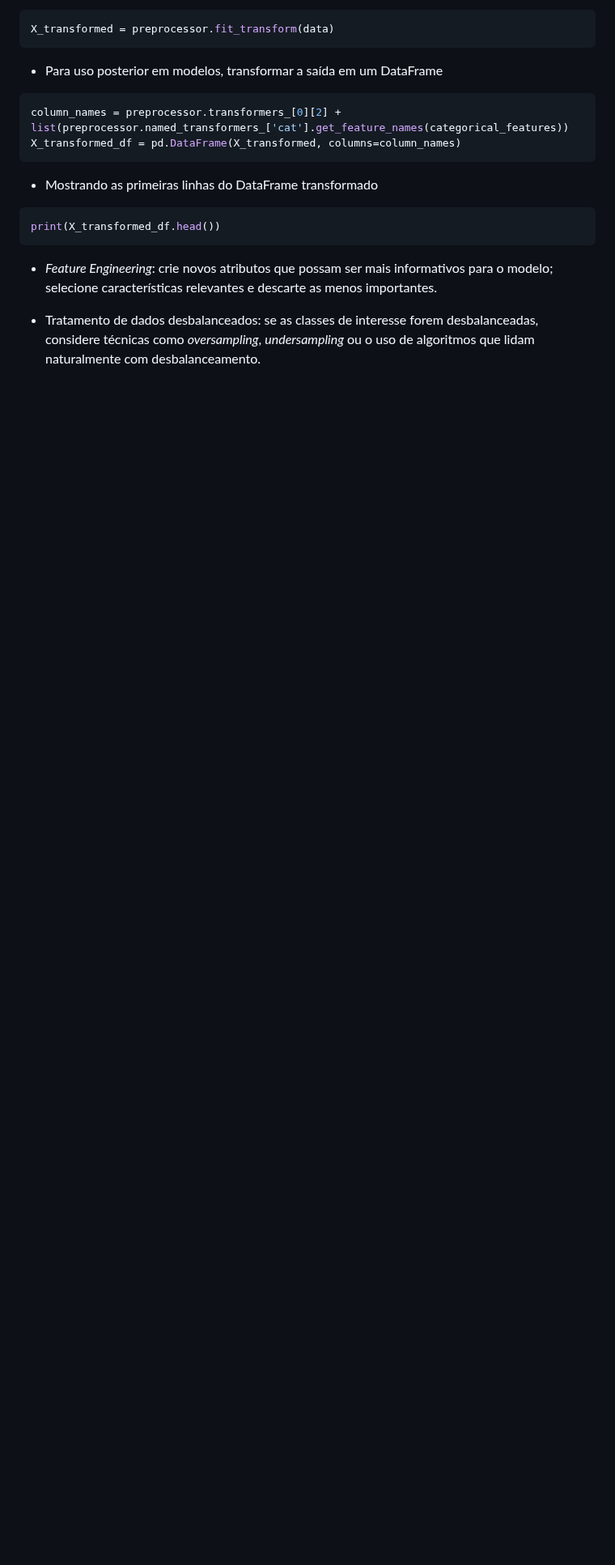
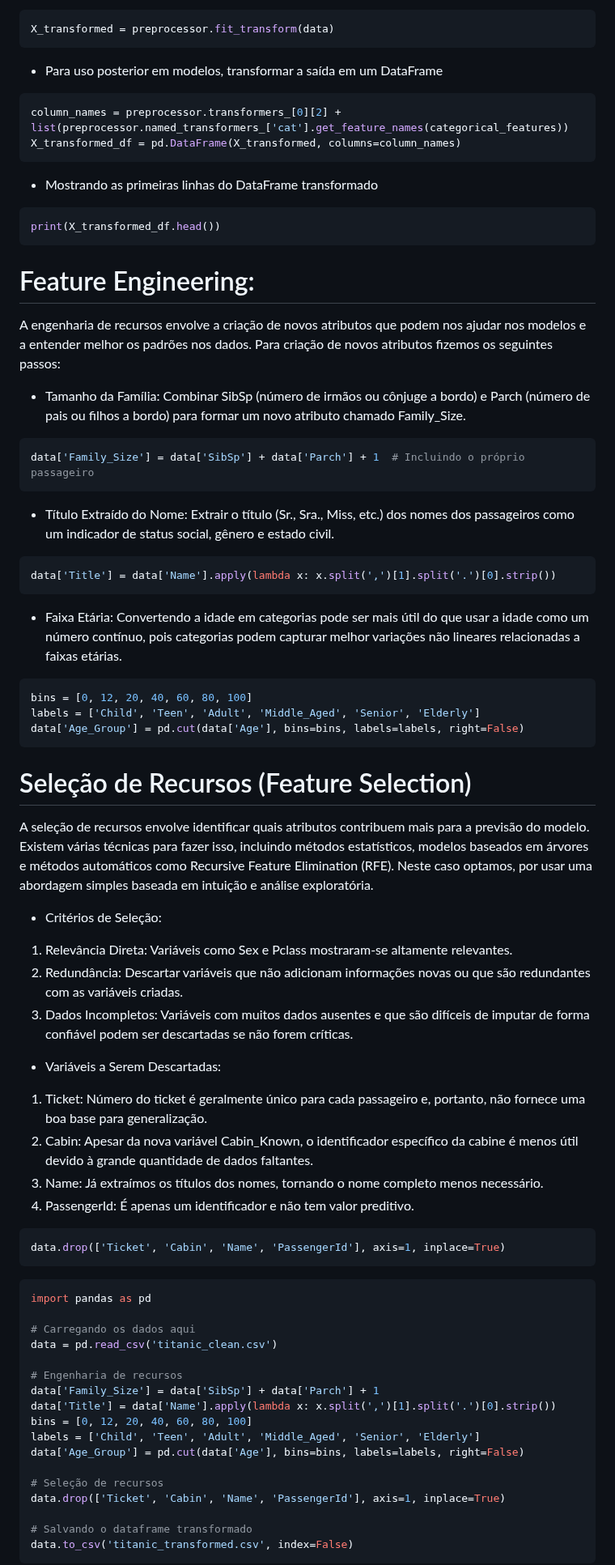
Before and after one commit to ICEI-PUC-Minas-PMV-SI/pmv-si-2024-1-pe7-t1-titanicsurvivalprediction_ex7-g1, a Markdown page: docs/construindo-modelos.md, the part around one of its changes. Shown at 81% size. GitHub-like rendering; blank space fills up the shorter version.

`````diff
--- a/docs/construindo-modelos.md
+++ b/docs/construindo-modelos.md
@@ -278,9 +278,60 @@ X_transformed_df = pd.DataFrame(X_transformed, columns=column_names)
 print(X_transformed_df.head())
 ```
 
+# Feature Engineering:
+A engenharia de recursos envolve a criação de novos atributos que podem nos ajudar nos modelos e a entender melhor os padrões nos dados. Para criação de novos atributos fizemos os seguintes passos:
+* Tamanho da Família:
+Combinar SibSp (número de irmãos ou cônjuge a bordo) e Parch (número de pais ou filhos a bordo) para formar um novo atributo chamado Family_Size.
+```python
+data['Family_Size'] = data['SibSp'] + data['Parch'] + 1  # Incluindo o próprio passageiro
+```
+* Título Extraído do Nome:
+Extrair o título (Sr., Sra., Miss, etc.) dos nomes dos passageiros como um indicador de status social, gênero e estado civil.
+```python
+data['Title'] = data['Name'].apply(lambda x: x.split(',')[1].split('.')[0].strip())
+```
+* Faixa Etária:
+Convertendo a idade em categorias pode ser mais útil do que usar a idade como um número contínuo, pois categorias podem capturar melhor variações não lineares relacionadas a faixas etárias.
+```Python
+bins = [0, 12, 20, 40, 60, 80, 100]
+labels = ['Child', 'Teen', 'Adult', 'Middle_Aged', 'Senior', 'Elderly']
+data['Age_Group'] = pd.cut(data['Age'], bins=bins, labels=labels, right=False)
+````
 
+# Seleção de Recursos (Feature Selection)
+A seleção de recursos envolve identificar quais atributos contribuem mais para a previsão do modelo. Existem várias técnicas para fazer isso, incluindo métodos estatísticos, modelos baseados em árvores e métodos automáticos como Recursive Feature Elimination (RFE). Neste caso optamos, por usar uma abordagem simples baseada em intuição e análise exploratória.
 
+* Critérios de Seleção:
+1. Relevância Direta: Variáveis como Sex e Pclass mostraram-se altamente relevantes.
+2. Redundância: Descartar variáveis que não adicionam informações novas ou que são redundantes com as variáveis criadas.
+3. Dados Incompletos: Variáveis com muitos dados ausentes e que são difíceis de imputar de forma confiável podem ser descartadas se não forem críticas.
 
-* _Feature Engineering_: crie novos atributos que possam ser mais informativos para o modelo; selecione características relevantes e descarte as menos importantes.
+* Variáveis a Serem Descartadas:
+1. Ticket: Número do ticket é geralmente único para cada passageiro e, portanto, não fornece uma boa base para generalização.
+2. Cabin: Apesar da nova variável Cabin_Known, o identificador específico da cabine é menos útil devido à grande quantidade de dados faltantes.
+3. Name: Já extraímos os títulos dos nomes, tornando o nome completo menos necessário.
+4. PassengerId: É apenas um identificador e não tem valor preditivo.
 
-* Tratamento de dados desbalanceados: se as classes de interesse forem desbalanceadas, considere técnicas como _oversampling_, _undersampling_ ou o uso de algoritmos que lidam naturalmente com desbalanceamento.
+```Python
+data.drop(['Ticket', 'Cabin', 'Name', 'PassengerId'], axis=1, inplace=True)
+````
+```Python
+import pandas as pd
+
+# Carregando os dados aqui
+data = pd.read_csv('titanic_clean.csv')
+
+# Engenharia de recursos
+data['Family_Size'] = data['SibSp'] + data['Parch'] + 1
+data['Title'] = data['Name'].apply(lambda x: x.split(',')[1].split('.')[0].strip())
+bins = [0, 12, 20, 40, 60, 80, 100]
+labels = ['Child', 'Teen', 'Adult', 'Middle_Aged', 'Senior', 'Elderly']
+data['Age_Group'] = pd.cut(data['Age'], bins=bins, labels=labels, right=False)
+
+# Seleção de recursos
+data.drop(['Ticket', 'Cabin', 'Name', 'PassengerId'], axis=1, inplace=True)
+
+# Salvando o dataframe transformado
+data.to_csv('titanic_transformed.csv', index=False)
+```
+
`````
Also changed, not shown: other parts of docs/construindo-modelos.md (+57 -3 lines).
